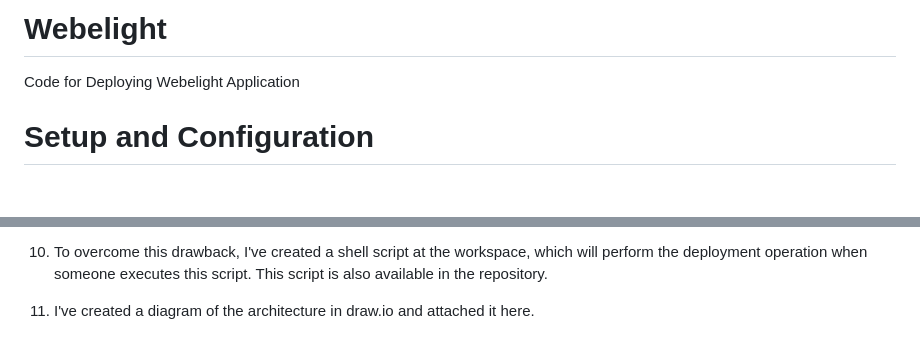
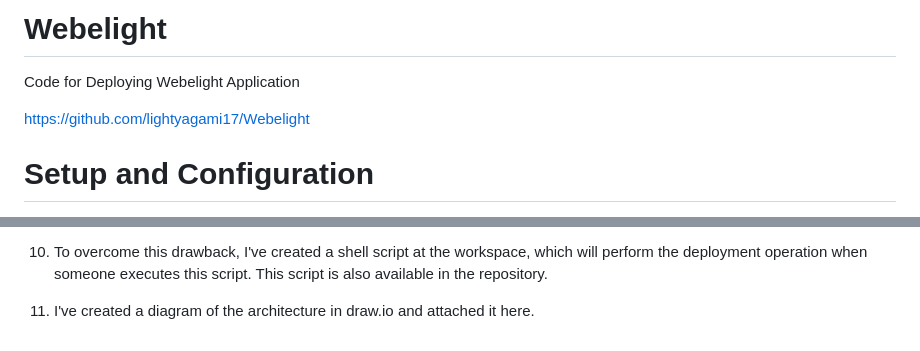
Before and after one commit to lightyagami17/Webelight, a Markdown page: README.md, 2 parts joined by grey strips. Drawn GitHub-style; blank space fills up the shorter version.

```diff
--- a/README.md
+++ b/README.md
@@ -1,5 +1,7 @@
 # Webelight
 Code for Deploying Webelight Application
+
+https://github.com/lightyagami17/Webelight
 
 # Setup and Configuration
 1. To set up the code, go to a directory and clone this repository.
@@ -62,4 +64,4 @@ Code for Deploying Webelight Application
 
 10. To overcome this drawback, I've created a shell script at the workspace, which will perform the deployment operation when someone executes this script. This script is also available in the repository.
 
-9. I've created a diagram of the architecture in draw.io and attached it here.
+11. I've created a diagram of the architecture in draw.io and attached it here.
```
